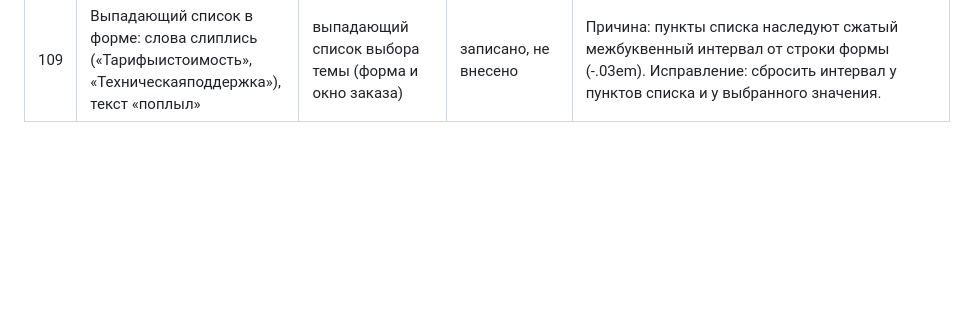
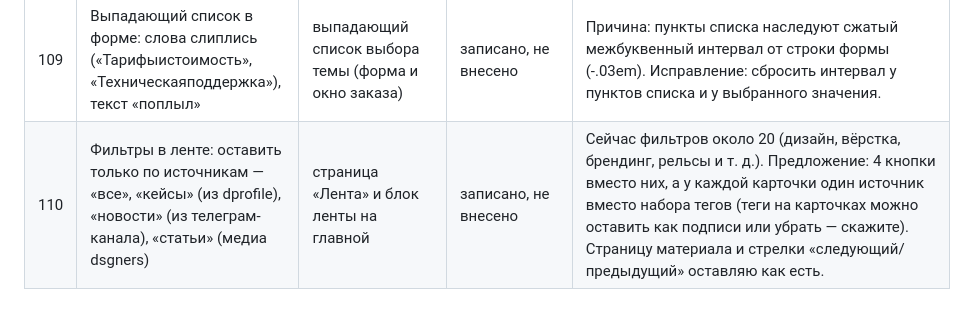
Before and after one commit to nikolaevdesign1/doska, a Markdown page: ПРАВКИ.md, the part around the change. Drawn GitHub-style; blank space fills up the shorter version.

Commit message:
Правка 110: фильтры ленты по источникам (только запись)
Co-Authored-By: Claude Sonnet 5.5 <noreply@anthropic.com>
Claude-Session: https://claude.ai/code/session_01Uautk3qx7R2iW8qtg96AsK

```diff
--- a/ПРАВКИ.md
+++ b/ПРАВКИ.md
@@ -113,3 +113,4 @@
 | 107 | На странице поддержки обязательно FAQ и явное указание, что серверы находятся в РФ | `/podderzhka` | записано, не внесено | Блок «Частые вопросы» (где хранятся данные, безопасность, сроки подключения, что входит в тариф и т. п.) и отдельный заметный пункт: «Серверы находятся в Российской Федерации». |
 | 108 | Заголовок формы заявки заменить на «оставьте обращение и мы вернемся в ближайшее время» | форма обратной связи (сейчас «расскажите о задаче — вернёмся с расчётом ✌️») | записано, не внесено | Заменяю заголовок целиком; смайлик убираю, если не скажете оставить. Фиолетовый курсивный акцент в нём — по вашему решению. |
 | 109 | Выпадающий список в форме: слова слиплись («Тарифыистоимость», «Техническаяподдержка»), текст «поплыл» | выпадающий список выбора темы (форма и окно заказа) | записано, не внесено | Причина: пункты списка наследуют сжатый межбуквенный интервал от строки формы (-.03em). Исправление: сбросить интервал у пунктов списка и у выбранного значения. |
+| 110 | Фильтры в ленте: оставить только по источникам — «все», «кейсы» (из dprofile), «новости» (из телеграм-канала), «статьи» (медиа dsgners) | страница «Лента» и блок ленты на главной | записано, не внесено | Сейчас фильтров около 20 (дизайн, вёрстка, брендинг, рельсы и т. д.). Предложение: 4 кнопки вместо них, а у каждой карточки один источник вместо набора тегов (теги на карточках можно оставить как подписи или убрать — скажите). Страницу материала и стрелки «следующий/предыдущий» оставляю как есть. |
```
